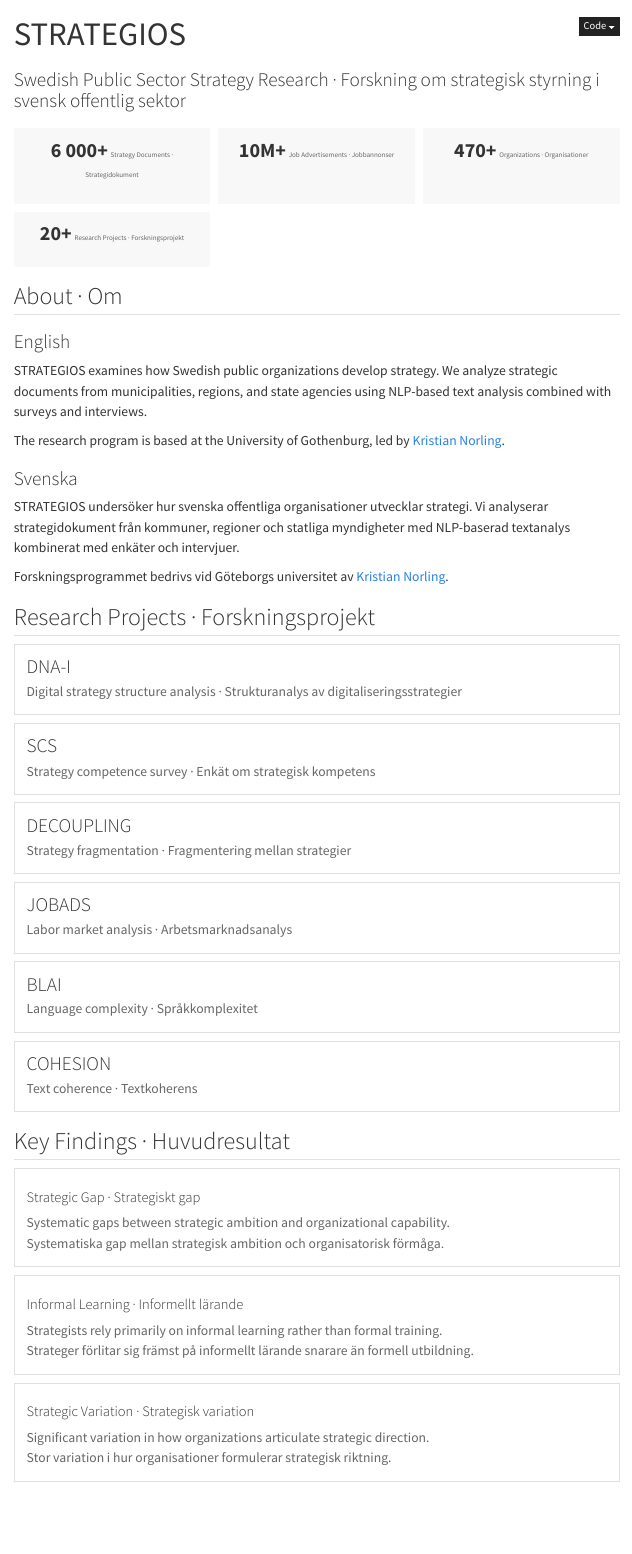
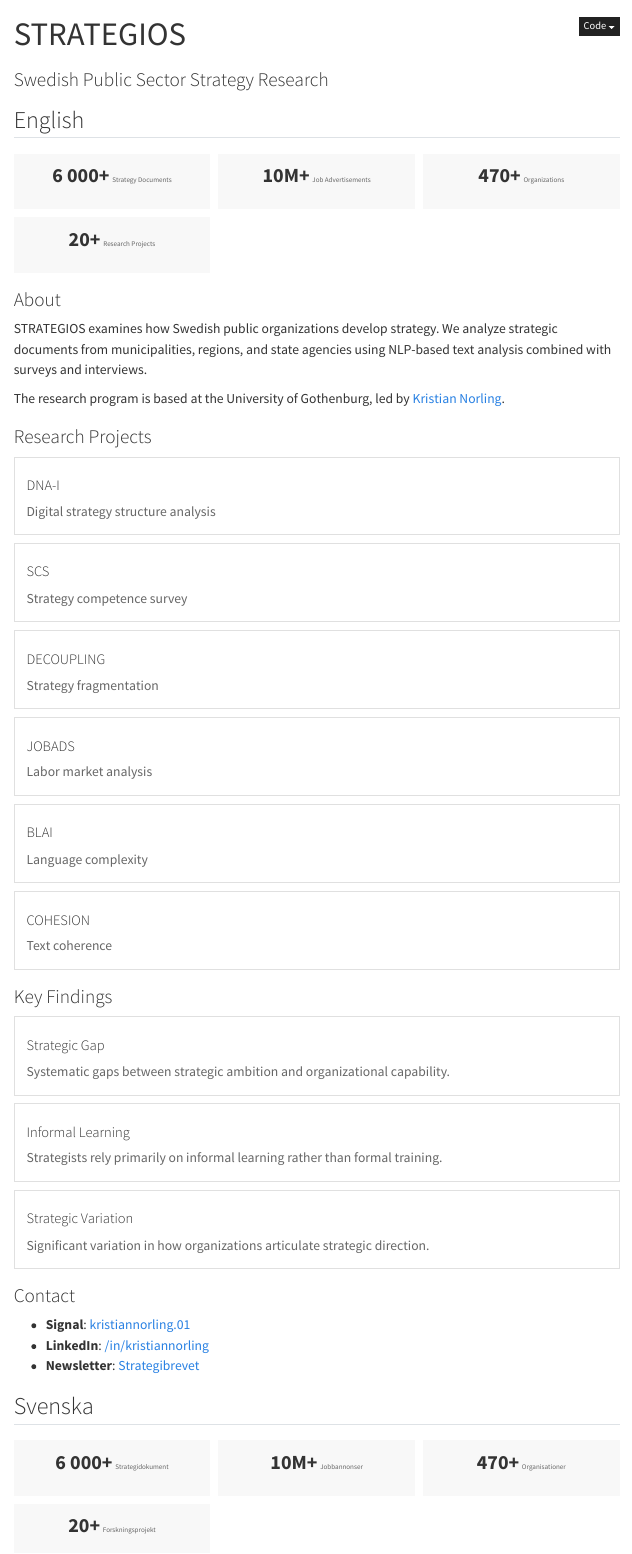
Before and after one commit to kristiannorling/STRATEGIOS-website, a Quarto document (index.qmd): the page in a window 1100 px wide, from its top. Rendered offline with R 4.5, knitr and Pandoc in place of Quarto, with nearby package versions; menus at the side of the page are left out.

Commit message:
Add language tabs (EN/SV)

```diff
--- a/index.qmd
+++ b/index.qmd
@@ -1,103 +1,136 @@
 ---
 title: "STRATEGIOS"
-subtitle: "Swedish Public Sector Strategy Research · Forskning om strategisk styrning i svensk offentlig sektor"
+subtitle: "Swedish Public Sector Strategy Research"
 page-layout: full
 ---
+
+::: {.panel-tabset}
+
+## English
 
 ::: {.metric-grid}
 ::: {.metric-box}
 [6 000+]{.metric-value}
-[Strategy Documents · Strategidokument]{.metric-label}
+[Strategy Documents]{.metric-label}
 :::
 
 ::: {.metric-box}
 [10M+]{.metric-value}
-[Job Advertisements · Jobbannonser]{.metric-label}
+[Job Advertisements]{.metric-label}
 :::
 
 ::: {.metric-box}
 [470+]{.metric-value}
-[Organizations · Organisationer]{.metric-label}
+[Organizations]{.metric-label}
 :::
 
 ::: {.metric-box}
 [20+]{.metric-value}
-[Research Projects · Forskningsprojekt]{.metric-label}
+[Research Projects]{.metric-label}
 :::
 :::
 
-## About · Om
-
-::: {.grid}
-::: {.g-col-6}
-### English
+### About
 
 STRATEGIOS examines how Swedish public organizations develop strategy. We analyze strategic documents from municipalities, regions, and state agencies using NLP-based text analysis combined with surveys and interviews.
 
 The research program is based at the University of Gothenburg, led by [Kristian Norling](https://www.gu.se/om-universitetet/hitta-person/kristiannorling).
-:::
 
-::: {.g-col-6}
-### Svenska
-
-STRATEGIOS undersöker hur svenska offentliga organisationer utvecklar strategi. Vi analyserar strategidokument från kommuner, regioner och statliga myndigheter med NLP-baserad textanalys kombinerat med enkäter och intervjuer.
-
-Forskningsprogrammet bedrivs vid Göteborgs universitet av [Kristian Norling](https://www.gu.se/om-universitetet/hitta-person/kristiannorling).
-:::
-:::
-
-## Research Projects · Forskningsprojekt
+### Research Projects
 
 ::: {.grid}
 ::: {.g-col-6 .g-col-md-4}
 ::: {.analysis-card}
-### DNA-I
-Digital strategy structure analysis · Strukturanalys av digitaliseringsstrategier
+#### DNA-I
+Digital strategy structure analysis
 :::
 :::
 
 ::: {.g-col-6 .g-col-md-4}
 ::: {.analysis-card}
-### SCS
-Strategy competence survey · Enkät om strategisk kompetens
+#### SCS
+Strategy competence survey
 :::
 :::
 
 ::: {.g-col-6 .g-col-md-4}
 ::: {.analysis-card}
-### DECOUPLING
-Strategy fragmentation · Fragmentering mellan strategier
+#### DECOUPLING
+Strategy fragmentation
 :::
 :::
 
 ::: {.g-col-6 .g-col-md-4}
 ::: {.analysis-card}
-### JOBADS
-Labor market analysis · Arbetsmarknadsanalys
+#### JOBADS
+Labor market analysis
 :::
 :::
 
 ::: {.g-col-6 .g-col-md-4}
 ::: {.analysis-card}
-### BLAI
-Language complexity · Språkkomplexitet
+#### BLAI
+Language complexity
 :::
 :::
 
 ::: {.g-col-6 .g-col-md-4}
 ::: {.analysis-card}
-### COHESION
-Text coherence · Textkoherens
+#### COHESION
+Text coherence
 :::
 :::
 :::
 
-## Key Findings · Huvudresultat
+### Key Findings
 
 ::: {.grid}
 ::: {.g-col-12 .g-col-md-4}
 ::: {.analysis-card}
-#### Strategic Gap · Strategiskt gap
+#### Strategic Gap
+Systematic gaps between strategic ambition and organizational capability.
+:::
+:::
 
-Systematic gaps between strategic ambition and organizational capability.
+::: {.g-col-12 .g-col-md-4}
+::: {.analysis-card}
+#### Informal Learning
+Strategists rely primarily on informal learning rather than formal training.
+:::
+:::
 
+::: {.g-col-12 .g-col-md-4}
+::: {.analysis-card}
+#### Strategic Variation
+Significant variation in how organizations articulate strategic direction.
+:::
+:::
+:::
+
+### Contact
+
+- **Signal**: [kristiannorling.01](https://signal.me/#eu/WjWYVgrylEqIZcZCbI4p1I6Edfyz4HyR5lUkBrJOxwJdUg2ydgJLZphVYUv3PpCY)
+- **LinkedIn**: [/in/kristiannorling](https://www.linkedin.com/in/kristiannorling/)
+- **Newsletter**: [Strategibrevet](https://www.linkedin.com/newsletters/strategibrevet-7192407919498530816/)
+
+## Svenska
+
+::: {.metric-grid}
+::: {.metric-box}
+[6 000+]{.metric-value}
+[Strategidokument]{.metric-label}
+:::
+
+::: {.metric-box}
+[10M+]{.metric-value}
+[Jobbannonser]{.metric-label}
+:::
+
+::: {.metric-box}
+[470+]{.metric-value}
+[Organisationer]{.metric-label}
+:::
+
+::: {.metric-box}
+[20+]{.metric-value}
+[Forskningsprojekt]{.metric-label}
@@ -107,16 +201,10 @@
 
 ::: {.g-col-12 .g-col-md-4}
 ::: {.analysis-card}
-#### Informal Learning · Informellt lärande
-
-Strategists rely primarily on informal learning rather than formal training.
-
+#### Informellt lärande
 Strateger förlitar sig främst på informellt lärande snarare än formell utbildning.
 :::
 :::
 
 ::: {.g-col-12 .g-col-md-4}
 ::: {.analysis-card}
-#### Strategic Variation · Strategisk variation
-
-Significant variation in how organizations articulate strategic direction.
```
Also changed, not shown: index.qmd (69 more changed lines), 3 other files.
